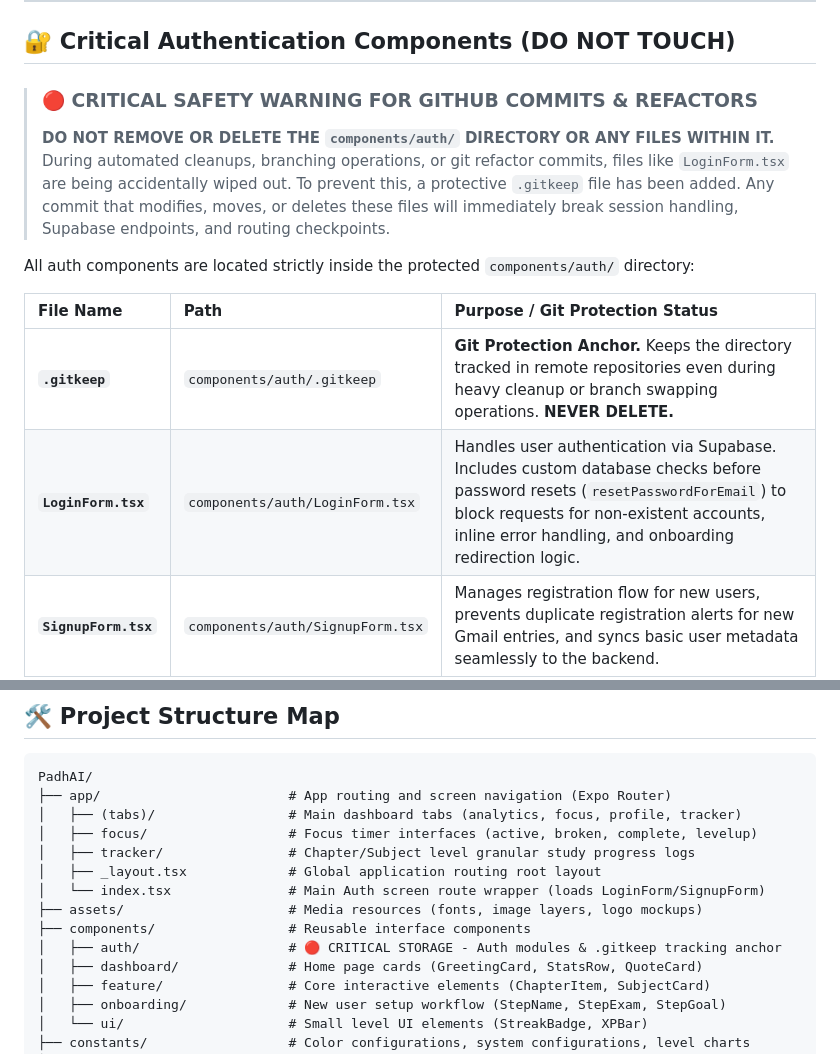
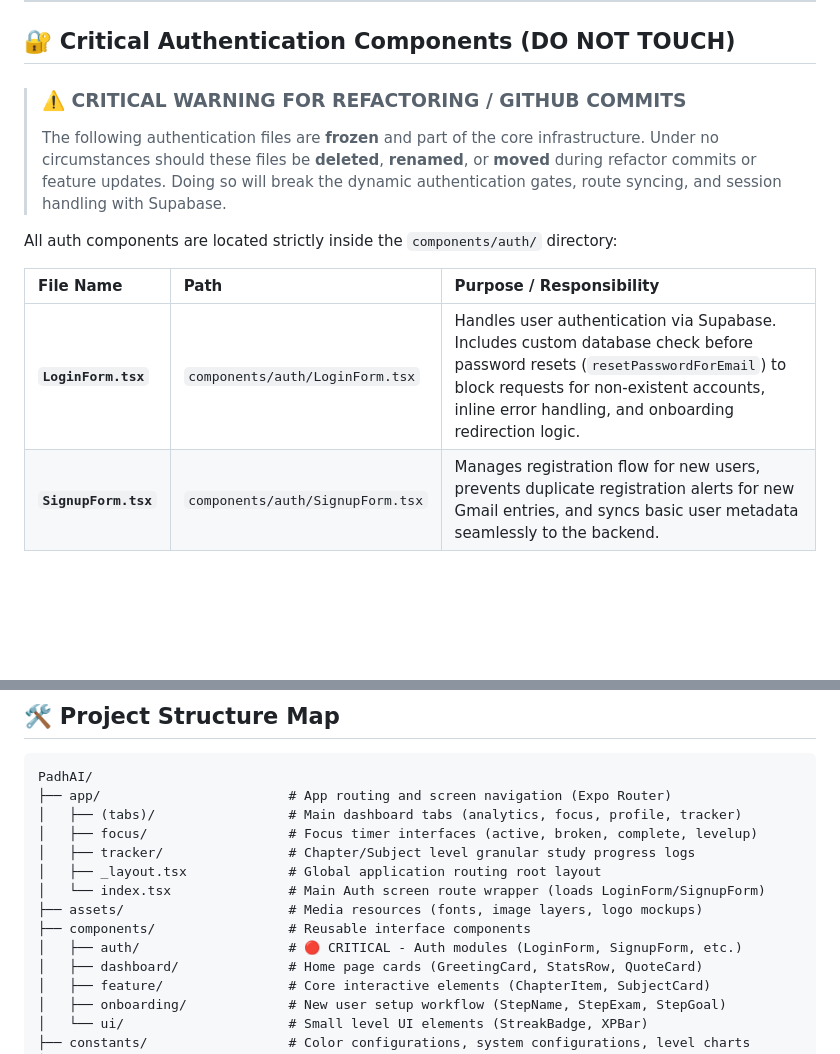
Before and after one commit to devanshumrao9044/PadhAI, a Markdown page: README.md, 2 parts joined by grey strips. Rendered like a GitHub page; blank space fills up the shorter version.

```diff
--- a/README.md
+++ b/README.md
@@ -10,16 +10,14 @@ A modern mobile app built with React Native Expo and Supabase to help students s
 
 ## 🔐 Critical Authentication Components (DO NOT TOUCH)
 
-> ### 🔴 CRITICAL SAFETY WARNING FOR GITHUB COMMITS & REFACTORS
-> **DO NOT REMOVE OR DELETE THE `components/auth/` DIRECTORY OR ANY FILES WITHIN IT.**
-> During automated cleanups, branching operations, or git refactor commits, files like `LoginForm.tsx` are being accidentally wiped out. To prevent this, a protective `.gitkeep` file has been added. Any commit that modifies, moves, or deletes these files will immediately break session handling, Supabase endpoints, and routing checkpoints.
+> ### ⚠️ CRITICAL WARNING FOR REFACTORING / GITHUB COMMITS
+> The following authentication files are **frozen** and part of the core infrastructure. Under no circumstances should these files be **deleted**, **renamed**, or **moved** during refactor commits or feature updates. Doing so will break the dynamic authentication gates, route syncing, and session handling with Supabase.
 
-All auth components are located strictly inside the protected `components/auth/` directory:
+All auth components are located strictly inside the `components/auth/` directory:
 
-| File Name | Path | Purpose / Git Protection Status |
+| File Name | Path | Purpose / Responsibility |
 | :--- | :--- | :--- |
-| **`.gitkeep`** | `components/auth/.gitkeep` | **Git Protection Anchor.** Keeps the directory tracked in remote repositories even during heavy cleanup or branch swapping operations. **NEVER DELETE.** |
-| **`LoginForm.tsx`** | `components/auth/LoginForm.tsx` | Handles user authentication via Supabase. Includes custom database checks before password resets (`resetPasswordForEmail`) to block requests for non-existent accounts, inline error handling, and onboarding redirection logic. |
+| **`LoginForm.tsx`** | `components/auth/LoginForm.tsx` | Handles user authentication via Supabase. Includes custom database check before password resets (`resetPasswordForEmail`) to block requests for non-existent accounts, inline error handling, and onboarding redirection logic. |
 | **`SignupForm.tsx`** | `components/auth/SignupForm.tsx` | Manages registration flow for new users, prevents duplicate registration alerts for new Gmail entries, and syncs basic user metadata seamlessly to the backend. |
 | **`AuthInput.tsx`** | `components/auth/AuthInput.tsx` | Reusable custom text input element used throughout the auth system. Handles local state focus, placeholder text colors, and highlights validation fields with strict visual indicator styles when an error is passed. |
 | **`AuthButton.tsx`** | `components/auth/AuthButton.tsx` | Reusable system button that handles loading states, dynamic label rendering, opacity adjustments during async Supabase triggers, and primary/ghost visual variants. |
@@ -39,7 +37,7 @@ PadhAI/
 │   └── index.tsx               # Main Auth screen route wrapper (loads LoginForm/SignupForm)
 ├── assets/                     # Media resources (fonts, image layers, logo mockups)
 ├── components/                 # Reusable interface components
-│   ├── auth/                   # 🔴 CRITICAL STORAGE - Auth modules & .gitkeep tracking anchor
+│   ├── auth/                   # 🔴 CRITICAL - Auth modules (LoginForm, SignupForm, etc.)
 │   ├── dashboard/              # Home page cards (GreetingCard, StatsRow, QuoteCard)
 │   ├── feature/                # Core interactive elements (ChapterItem, SubjectCard)
 │   ├── onboarding/             # New user setup workflow (StepName, StepExam, StepGoal)
```
